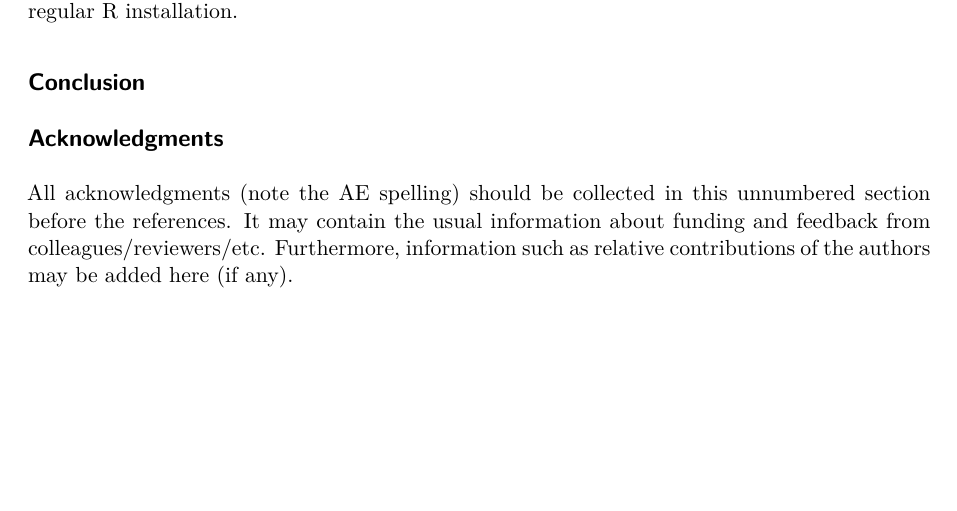
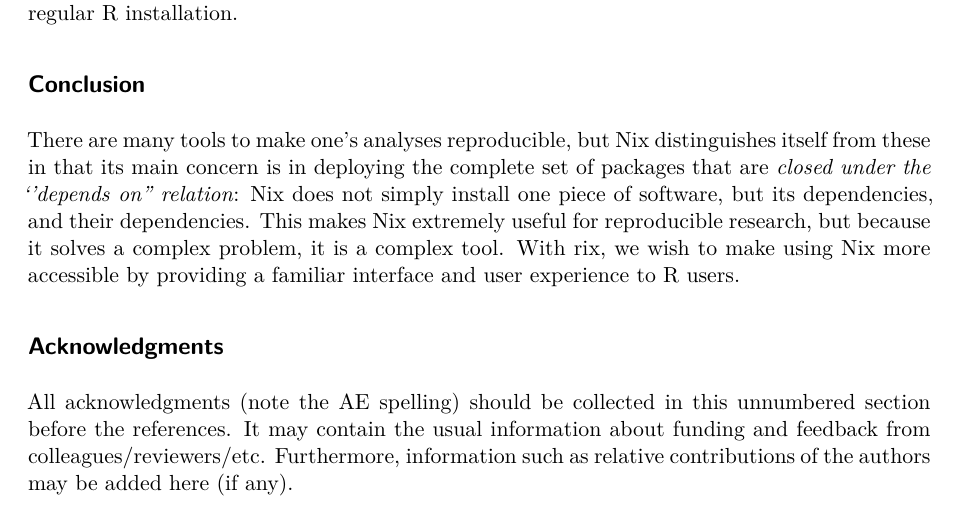
Before and after one commit to b-rodrigues/rix_paper, a Quarto document (paper.qmd): part of page 11 of 12, cut so that both start at the same text, the shorter picture padded with empty space. Rendered offline with R 4.5, knitr and Pandoc in place of Quarto, then LaTeX, with nearby package versions; drawn as R Markdown's standard PDF in place of the format the file asks for; some code elsewhere in the file could not run offline.

Commit message:
a bit of conclusion

```diff
--- a/paper.qmd
+++ b/paper.qmd
@@ -689,6 +689,16 @@ via Nix, or from a regular R installation.
 
 ## Conclusion
 
+There are many tools to make one’s analyses reproducible, but Nix distinguishes
+itself from these in that its main concern is in deploying
+the complete set of packages that are *closed under the ''depends on''
+relation*: Nix does not simply install one piece of software,
+but its dependencies, and their dependencies. This makes Nix extremely
+useful for reproducible research, but because it solves a complex problem,
+it is a complex tool. With [rix]{.pkg}, we wish to make using Nix more
+accessible by providing a familiar interface and
+user experience to [R]{.proglang} users.
+
 ## Acknowledgments {.unnumbered}
 
 :::{.callout}
```
